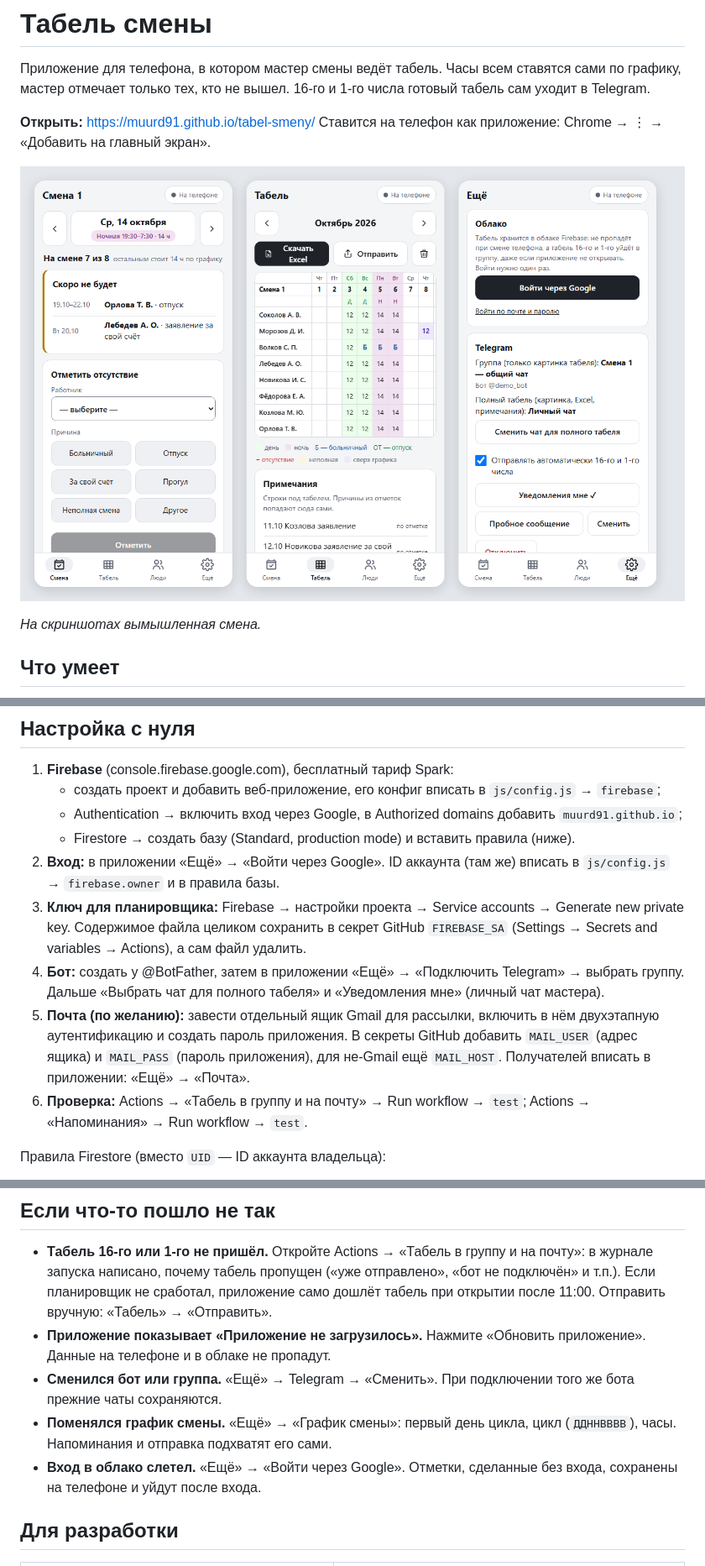
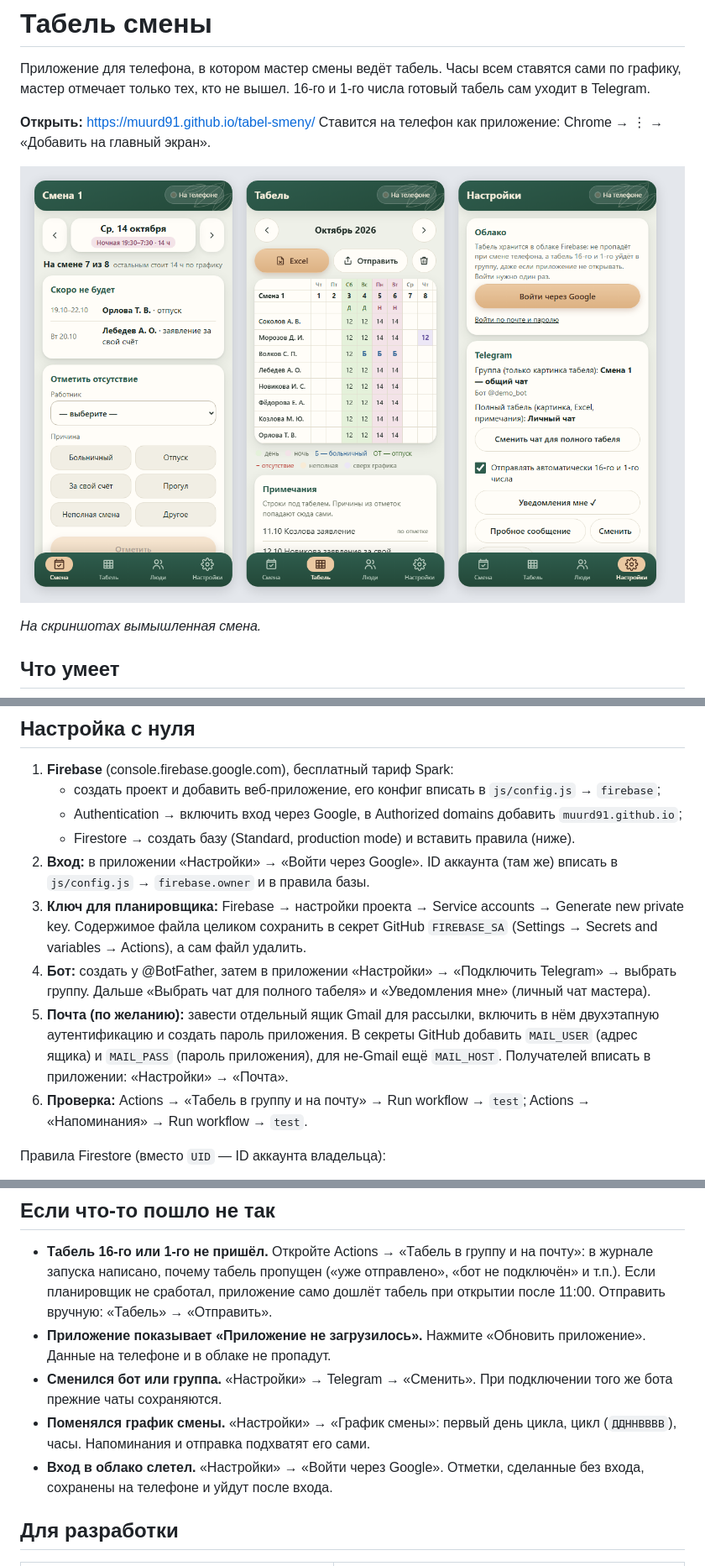
Before and after one commit to muurd91/tabel-smeny, a Markdown page: README.md, 3 parts joined by grey strips. Shown at 84% size. Rendered like a GitHub page; pictures changed too: docs/screens.png.

Commit message:
Дизайн «Лес» (только светлая тема), вкладка «Ещё» → «Настройки»
Co-Authored-By: Claude Opus 5.5 <noreply@anthropic.com>

```diff
--- a/README.md
+++ b/README.md
@@ -56,10 +56,10 @@
    - создать проект и добавить веб-приложение, его конфиг вписать в `js/config.js` → `firebase`;
    - Authentication → включить вход через Google, в Authorized domains добавить `muurd91.github.io`;
    - Firestore → создать базу (Standard, production mode) и вставить правила (ниже).
-2. **Вход:** в приложении «Ещё» → «Войти через Google». ID аккаунта (там же) вписать в `js/config.js` → `firebase.owner` и в правила базы.
+2. **Вход:** в приложении «Настройки» → «Войти через Google». ID аккаунта (там же) вписать в `js/config.js` → `firebase.owner` и в правила базы.
 3. **Ключ для планировщика:** Firebase → настройки проекта → Service accounts → Generate new private key. Содержимое файла целиком сохранить в секрет GitHub `FIREBASE_SA` (Settings → Secrets and variables → Actions), а сам файл удалить.
-4. **Бот:** создать у @BotFather, затем в приложении «Ещё» → «Подключить Telegram» → выбрать группу. Дальше «Выбрать чат для полного табеля» и «Уведомления мне» (личный чат мастера).
-5. **Почта (по желанию):** завести отдельный ящик Gmail для рассылки, включить в нём двухэтапную аутентификацию и создать пароль приложения. В секреты GitHub добавить `MAIL_USER` (адрес ящика) и `MAIL_PASS` (пароль приложения), для не-Gmail ещё `MAIL_HOST`. Получателей вписать в приложении: «Ещё» → «Почта».
+4. **Бот:** создать у @BotFather, затем в приложении «Настройки» → «Подключить Telegram» → выбрать группу. Дальше «Выбрать чат для полного табеля» и «Уведомления мне» (личный чат мастера).
+5. **Почта (по желанию):** завести отдельный ящик Gmail для рассылки, включить в нём двухэтапную аутентификацию и создать пароль приложения. В секреты GitHub добавить `MAIL_USER` (адрес ящика) и `MAIL_PASS` (пароль приложения), для не-Gmail ещё `MAIL_HOST`. Получателей вписать в приложении: «Настройки» → «Почта».
 6. **Проверка:** Actions → «Табель в группу и на почту» → Run workflow → `test`; Actions → «Напоминания» → Run workflow → `test`.
 
 Правила Firestore (вместо `UID` — ID аккаунта владельца):
@@ -79,9 +79,9 @@ service cloud.firestore {
 
 - **Табель 16-го или 1-го не пришёл.** Откройте Actions → «Табель в группу и на почту»: в журнале запуска написано, почему табель пропущен («уже отправлено», «бот не подключён» и т.п.). Если планировщик не сработал, приложение само дошлёт табель при открытии после 11:00. Отправить вручную: «Табель» → «Отправить».
 - **Приложение показывает «Приложение не загрузилось».** Нажмите «Обновить приложение». Данные на телефоне и в облаке не пропадут.
-- **Сменился бот или группа.** «Ещё» → Telegram → «Сменить». При подключении того же бота прежние чаты сохраняются.
-- **Поменялся график смены.** «Ещё» → «График смены»: первый день цикла, цикл (`ДДННВВВВ`), часы. Напоминания и отправка подхватят его сами.
-- **Вход в облако слетел.** «Ещё» → «Войти через Google». Отметки, сделанные без входа, сохранены на телефоне и уйдут после входа.
+- **Сменился бот или группа.** «Настройки» → Telegram → «Сменить». При подключении того же бота прежние чаты сохраняются.
+- **Поменялся график смены.** «Настройки» → «График смены»: первый день цикла, цикл (`ДДННВВВВ`), часы. Напоминания и отправка подхватят его сами.
+- **Вход в облако слетел.** «Настройки» → «Войти через Google». Отметки, сделанные без входа, сохранены на телефоне и уйдут после входа.
 
 ## Для разработки
 
```
Also changed, not shown: 9 other files.
